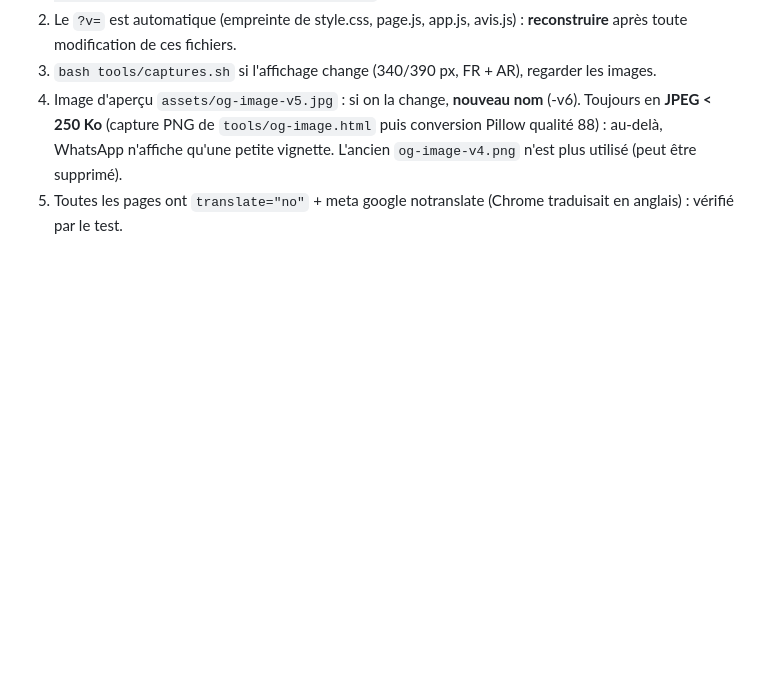
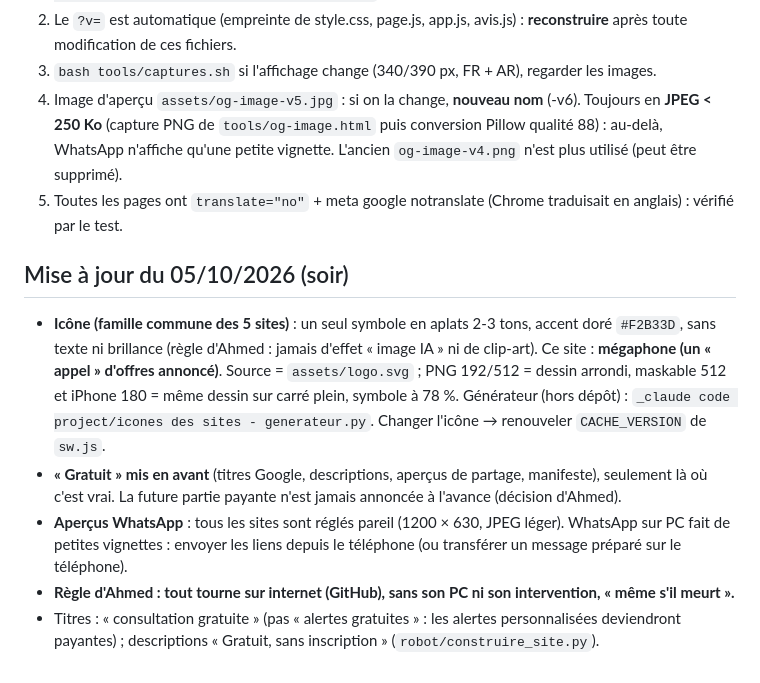
Before and after one commit to Ah6259/appels-offres-tunisie, a Markdown page: CLAUDE.md, the part around the change. Rendered like a GitHub page; blank space fills up the shorter version.

```diff
--- a/CLAUDE.md
+++ b/CLAUDE.md
@@ -69,3 +69,10 @@ Fichier lu automatiquement par Claude Code au début de chaque session dans ce d
    (capture PNG de `tools/og-image.html` puis conversion Pillow qualité 88) : au-delà, WhatsApp n'affiche qu'une petite vignette.
    L'ancien `og-image-v4.png` n'est plus utilisé (peut être supprimé).
 5. Toutes les pages ont `translate="no"` + meta google notranslate (Chrome traduisait en anglais) : vérifié par le test.
+
+## Mise à jour du 05/10/2026 (soir)
+- **Icône (famille commune des 5 sites)** : un seul symbole en aplats 2-3 tons, accent doré `#F2B33D`, sans texte ni brillance (règle d'Ahmed : jamais d'effet « image IA » ni de clip-art). Ce site : **mégaphone (un « appel » d'offres annoncé)**. Source = `assets/logo.svg` ; PNG 192/512 = dessin arrondi, maskable 512 et iPhone 180 = même dessin sur carré plein, symbole à 78 %. Générateur (hors dépôt) : `_claude code project/icones des sites - generateur.py`. Changer l'icône → renouveler `CACHE_VERSION` de `sw.js`.
+- **« Gratuit » mis en avant** (titres Google, descriptions, aperçus de partage, manifeste), seulement là où c'est vrai. La future partie payante n'est jamais annoncée à l'avance (décision d'Ahmed).
+- **Aperçus WhatsApp** : tous les sites sont réglés pareil (1200 × 630, JPEG léger). WhatsApp sur PC fait de petites vignettes : envoyer les liens depuis le téléphone (ou transférer un message préparé sur le téléphone).
+- **Règle d'Ahmed : tout tourne sur internet (GitHub), sans son PC ni son intervention, « même s'il meurt ».**
+- Titres : « consultation gratuite » (pas « alertes gratuites » : les alertes personnalisées deviendront payantes) ; descriptions « Gratuit, sans inscription » (`robot/construire_site.py`).
```
Also changed, not shown: GUIDE.md (+3 -0 lines), README.md (+3 -0 lines).
